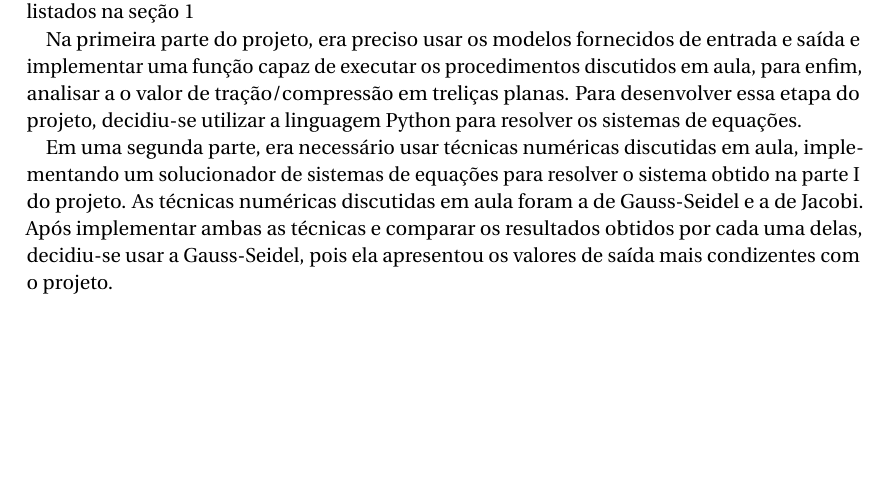
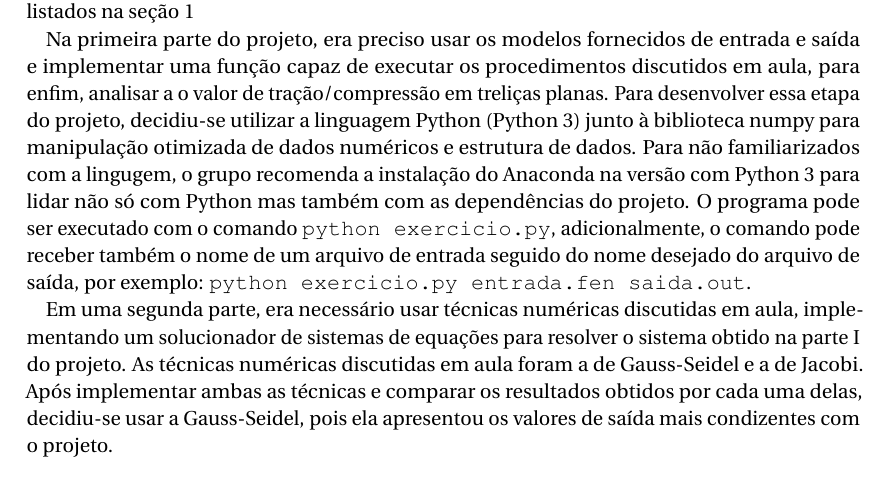
Before and after one commit to pedrocunial/TrelicaTopper, a LaTeX document (Relatorio/relatorio.tex): part of page 3 of 9 before the commit and part of page 3 of 10 after it, cut so that both start at the same text, the shorter picture padded with empty space. Compiled offline with pdfLaTeX.

Commit message:
added python usage instructions to the report

```diff
--- a/Relatorio/relatorio.tex
+++ b/Relatorio/relatorio.tex
@@ -1,5 +1,6 @@
 %%% Preamble
 \documentclass[paper=a4, fontsize=11pt]{scrartcl}
+\usepackage[utf8]{inputenc}
 \usepackage[T1]{fontenc}
 \usepackage{fourier}
 \usepackage[brazilian]{babel}							% Português
@@ -92,7 +93,17 @@ Os objetivos do projeto são os seguintes:
 
 Com base nos conceitos desenvolvidos na disciplina de Transferência de Calor e Mecânica dos Sólidos sobre treliças plana, dever-se-ia desenvolver um projeto que cumpriria os objetivos listados na seção \ref{sec:objetivos}
 
-Na primeira parte do projeto, era preciso usar os modelos fornecidos de entrada e saída e implementar uma função capaz de executar os procedimentos discutidos em aula, para enfim, analisar a o valor de tração/compressão em treliças planas. Para desenvolver essa etapa do projeto, decidiu-se utilizar a linguagem Python para resolver os sistemas de equações.
+Na primeira parte do projeto, era preciso usar os modelos fornecidos de entrada
+e saída e implementar uma função capaz de executar os procedimentos discutidos
+em aula, para enfim, analisar a o valor de tração/compressão em treliças planas.
+Para desenvolver essa etapa do projeto, decidiu-se utilizar a linguagem Python
+(Python 3) junto à biblioteca numpy para manipulação otimizada de dados
+numéricos e estrutura de dados. Para não familiarizados com a lingugem, o grupo
+recomenda a instalação do Anaconda na versão com Python 3 para lidar não só com
+Python mas também com as dependências do projeto. O programa pode ser executado
+com o comando \texttt{python exercicio.py}, adicionalmente, o comando pode
+receber também o nome de um arquivo de entrada seguido do nome desejado do
+arquivo de saída, por exemplo: \texttt{python exercicio.py entrada.fen saida.out}.
 
 Em uma segunda parte, era necessário usar técnicas numéricas discutidas em aula, implementando um solucionador de sistemas de equações para resolver o sistema obtido na parte I do projeto. As técnicas numéricas discutidas em aula foram a de Gauss-Seidel e a de Jacobi. Após implementar ambas as técnicas e comparar os resultados obtidos por cada uma delas, decidiu-se usar a Gauss-Seidel, pois ela apresentou os valores de saída mais condizentes com o projeto.
 
```
Also changed, not shown: Relatorio/relatorio.pdf, Relatorio/relatorio.tex (4 more changed lines), 8 other files. Lines whose indentation alone changed are shown as unchanged.
